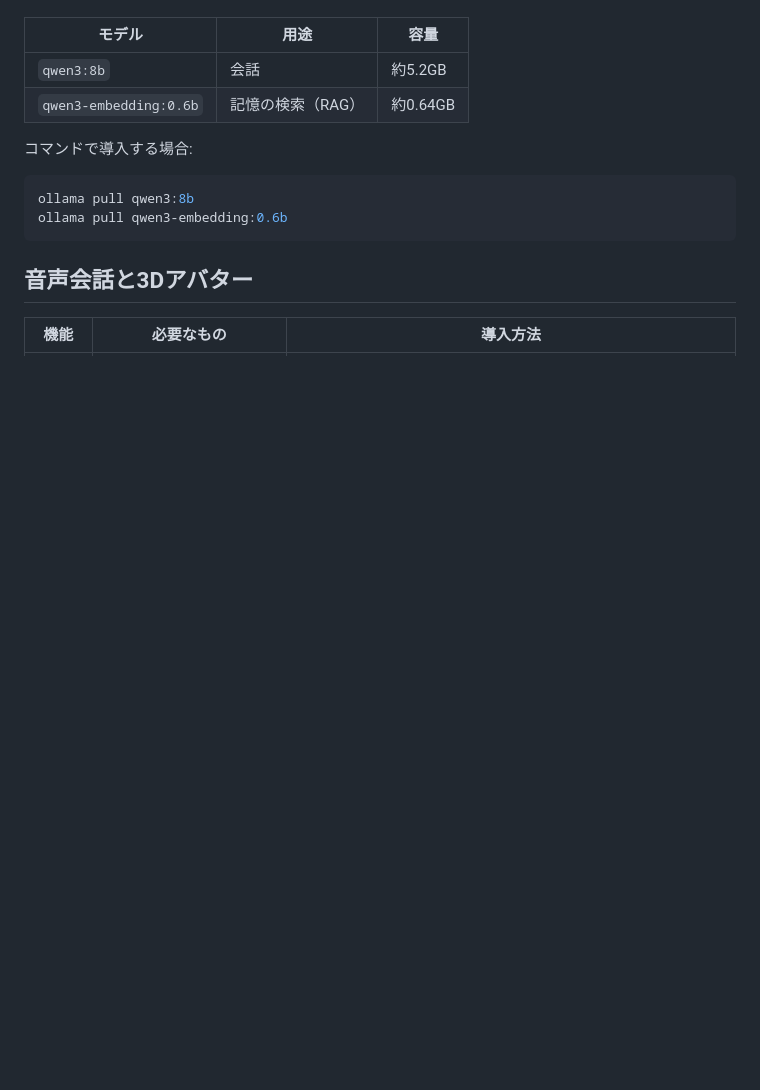
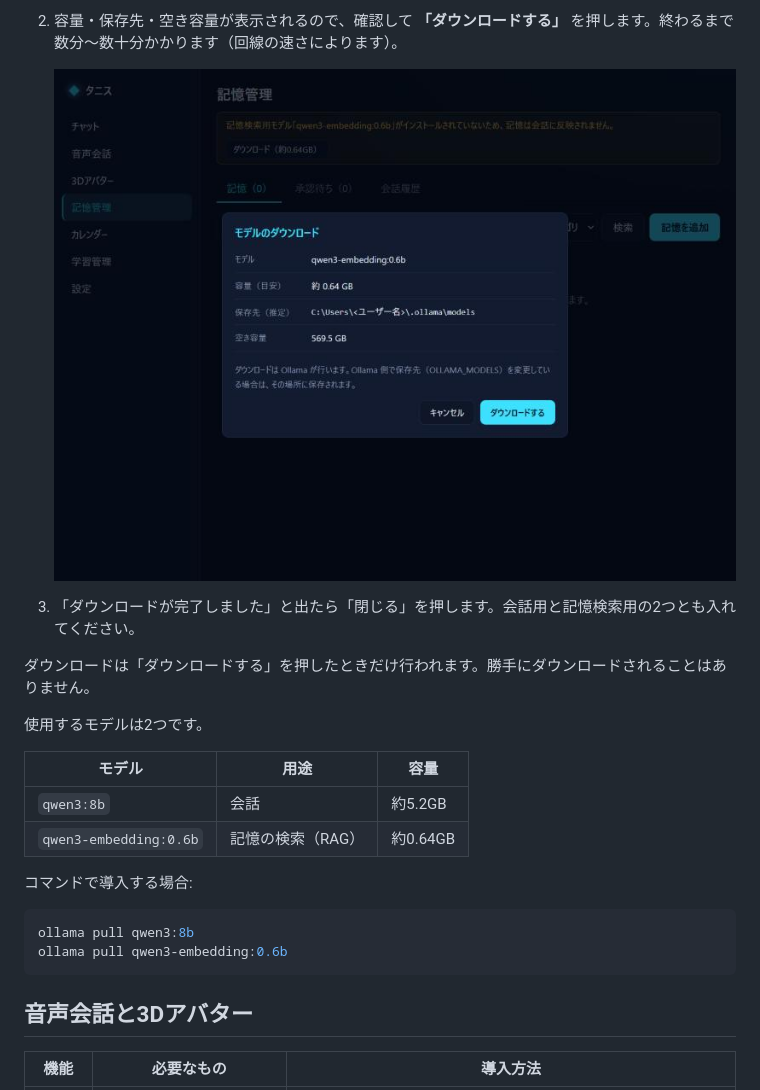
Before and after one commit to kdt26aie40008-ux/TanisJR, a Markdown page: README.md, the part around one of its changes. GitHub-like rendering; pictures changed too: docs/images/app-model-download.jpg (added); blank space fills up the shorter version.

```diff
--- a/README.md
+++ b/README.md
@@ -33,3 +91,12 @@ AIの処理はすべてこのPC上（Ollama）で行い、有料APIは使いま
+2. 容量・保存先・空き容量が表示されるので、確認して **「ダウンロードする」** を押します。終わるまで数分〜数十分かかります（回線の速さによります）。
+
+   ![モデルのダウンロード確認画面。モデル名、容量、保存先、空き容量が表示されている](docs/images/app-model-download.jpg)
+
+3. 「ダウンロードが完了しました」と出たら「閉じる」を押します。会話用と記憶検索用の2つとも入れてください。
+
+ダウンロードは「ダウンロードする」を押したときだけ行われます。勝手にダウンロードされることはありません。
+
+使用するモデルは2つです。
 
 | モデル | 用途 | 容量 |
 |---|---|---|
```
Also changed, not shown: other parts of README.md (+65 -7 lines), docs/PROGRESS.md (+4 -0 lines), docs/images/app-model-banner.jpg (added), docs/images/ollama-download.jpg (added), 1 other file.
